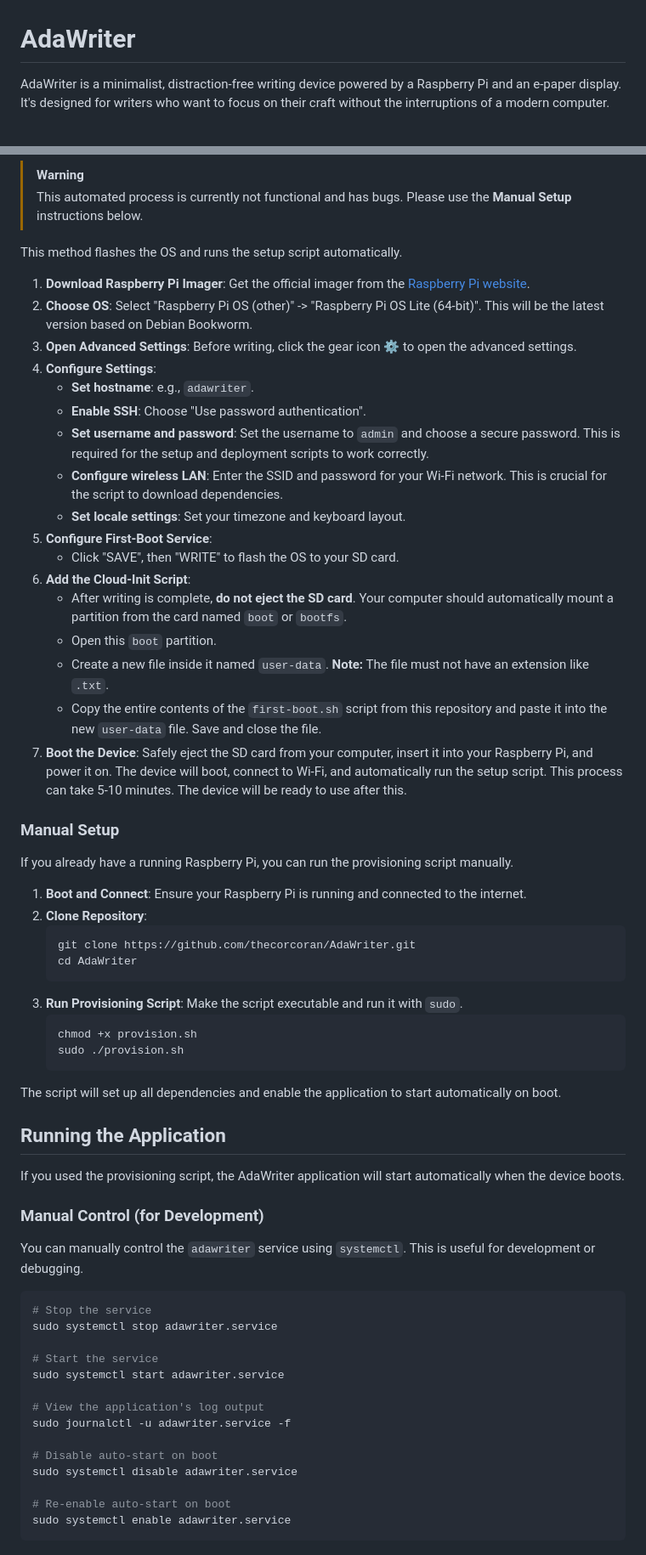
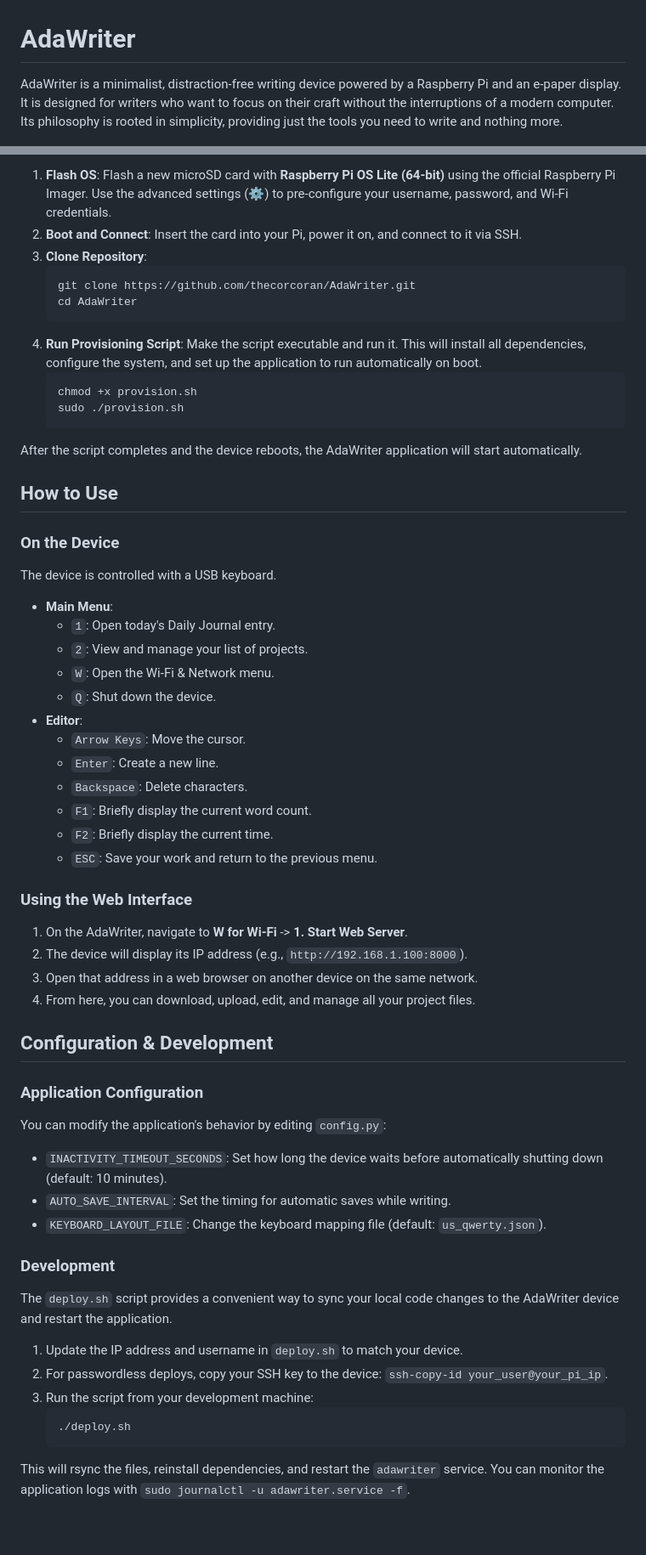
Before and after one commit to thecorcoran/AdaWriter, a Markdown page: README.md, 2 parts joined by grey strips. Shown: that part at 85% size. GitHub-like rendering.

````diff
--- a/README.md
+++ b/README.md
@@ -1,6 +1,6 @@
 # AdaWriter
 
-AdaWriter is a minimalist, distraction-free writing device powered by a Raspberry Pi and an e-paper display. It's designed for writers who want to focus on their craft without the interruptions of a modern computer.
+AdaWriter is a minimalist, distraction-free writing device powered by a Raspberry Pi and an e-paper display. It is designed for writers who want to focus on their craft without the interruptions of a modern computer. Its philosophy is rooted in simplicity, providing just the tools you need to write and nothing more.
 
 ![AdaWriter Screenshot](sim_output.png)
 
@@ -48,65 +56,57 @@ The recommended way to set up a new AdaWriter device is to use the Raspberry Pi
 
-> [!WARNING]
-> This automated process is currently not functional and has bugs. Please use the **Manual Setup** instructions below.
-
-This method flashes the OS and runs the setup script automatically.
-
-1.  **Download Raspberry Pi Imager**: Get the official imager from the [Raspberry Pi website](https://www.raspberrypi.com/software/).
-2.  **Choose OS**: Select "Raspberry Pi OS (other)" -> "Raspberry Pi OS Lite (64-bit)". This will be the latest version based on Debian Bookworm.
-3.  **Open Advanced Settings**: Before writing, click the gear icon ⚙️ to open the advanced settings.
-4.  **Configure Settings**:
-    *   **Set hostname**: e.g., `adawriter`.
-    *   **Enable SSH**: Choose "Use password authentication".
-    *   **Set username and password**: Set the username to `admin` and choose a secure password. This is required for the setup and deployment scripts to work correctly.
-    *   **Configure wireless LAN**: Enter the SSID and password for your Wi-Fi network. This is crucial for the script to download dependencies.
-    *   **Set locale settings**: Set your timezone and keyboard layout.
-5.  **Configure First-Boot Service**:
-    *   Click "SAVE", then "WRITE" to flash the OS to your SD card.
-6.  **Add the Cloud-Init Script**:
-    *   After writing is complete, **do not eject the SD card**. Your computer should automatically mount a partition from the card named `boot` or `bootfs`.
-    *   Open this `boot` partition.
-    *   Create a new file inside it named `user-data`. **Note:** The file must not have an extension like `.txt`.
-    *   Copy the entire contents of the `first-boot.sh` script from this repository and paste it into the new `user-data` file. Save and close the file.
-7.  **Boot the Device**: Safely eject the SD card from your computer, insert it into your Raspberry Pi, and power it on. The device will boot, connect to Wi-Fi, and automatically run the setup script. This process can take 5-10 minutes. The device will be ready to use after this.
-
-### Manual Setup
-
-If you already have a running Raspberry Pi, you can run the provisioning script manually.
-
-1.  **Boot and Connect**: Ensure your Raspberry Pi is running and connected to the internet.
-2.  **Clone Repository**:
+1.  **Flash OS**: Flash a new microSD card with **Raspberry Pi OS Lite (64-bit)** using the official Raspberry Pi Imager. Use the advanced settings (⚙️) to pre-configure your username, password, and Wi-Fi credentials.
+2.  **Boot and Connect**: Insert the card into your Pi, power it on, and connect to it via SSH.
+3.  **Clone Repository**:
     ```bash
     git clone https://github.com/thecorcoran/AdaWriter.git
     cd AdaWriter
     ```
-3.  **Run Provisioning Script**: Make the script executable and run it with `sudo`.
+4.  **Run Provisioning Script**: Make the script executable and run it. This will install all dependencies, configure the system, and set up the application to run automatically on boot.
     ```bash
     chmod +x provision.sh
     sudo ./provision.sh
     ```
-The script will set up all dependencies and enable the application to start automatically on boot.
+After the script completes and the device reboots, the AdaWriter application will start automatically.
 
-## Running the Application
+## How to Use
 
-If you used the provisioning script, the AdaWriter application will start automatically when the device boots.
+### On the Device
+The device is controlled with a USB keyboard.
 
-### Manual Control (for Development)
+*   **Main Menu**:
+    *   `1`: Open today's Daily Journal entry.
+    *   `2`: View and manage your list of projects.
+    *   `W`: Open the Wi-Fi & Network menu.
+    *   `Q`: Shut down the device.
+*   **Editor**:
+    *   `Arrow Keys`: Move the cursor.
+    *   `Enter`: Create a new line.
+    *   `Backspace`: Delete characters.
+    *   `F1`: Briefly display the current word count.
+    *   `F2`: Briefly display the current time.
+    *   `ESC`: Save your work and return to the previous menu.
 
-You can manually control the `adawriter` service using `systemctl`. This is useful for development or debugging.
+### Using the Web Interface
+1.  On the AdaWriter, navigate to **W for Wi-Fi** -> **1. Start Web Server**.
+2.  The device will display its IP address (e.g., `http://192.168.1.100:8000`).
+3.  Open that address in a web browser on another device on the same network.
+4.  From here, you can download, upload, edit, and manage all your project files.
 
-```bash
-# Stop the service
-sudo systemctl stop adawriter.service
+## Configuration & Development
 
-# Start the service
-sudo systemctl start adawriter.service
+### Application Configuration
+You can modify the application's behavior by editing `config.py`:
+*   `INACTIVITY_TIMEOUT_SECONDS`: Set how long the device waits before automatically shutting down (default: 10 minutes).
+*   `AUTO_SAVE_INTERVAL`: Set the timing for automatic saves while writing.
+*   `KEYBOARD_LAYOUT_FILE`: Change the keyboard mapping file (default: `us_qwerty.json`).
 
-# View the application's log output
-sudo journalctl -u adawriter.service -f
+### Development
+The `deploy.sh` script provides a convenient way to sync your local code changes to the AdaWriter device and restart the application.
 
-# Disable auto-start on boot
-sudo systemctl disable adawriter.service
-
-# Re-enable auto-start on boot
-sudo systemctl enable adawriter.service
-```
+1.  Update the IP address and username in `deploy.sh` to match your device.
+2.  For passwordless deploys, copy your SSH key to the device: `ssh-copy-id your_user@your_pi_ip`.
+3.  Run the script from your development machine:
+    ```bash
+    ./deploy.sh
+    ```
+This will rsync the files, reinstall dependencies, and restart the `adawriter` service. You can monitor the application logs with `sudo journalctl -u adawriter.service -f`.
````
Also changed, not shown: other parts of README.md (+37 -29 lines).
